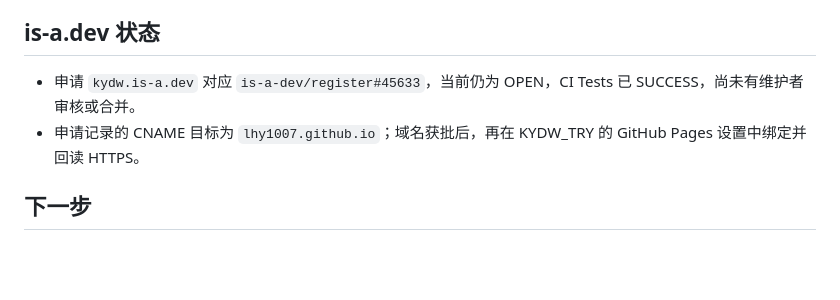
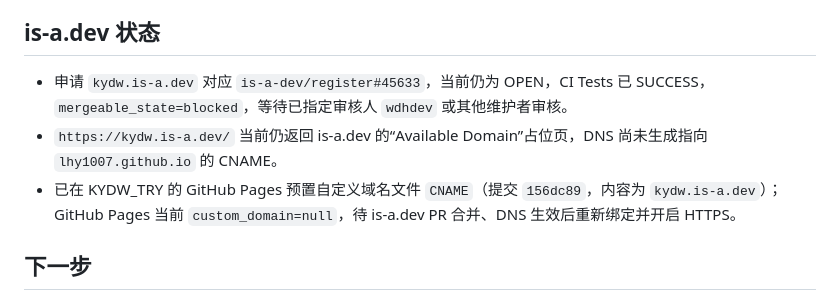
Before and after one commit to LHY1007/KYDW_TRY, a Markdown page: _codex_state/current_task_state.md, the part around the change. Drawn GitHub-style; blank space fills up the shorter version.

Commit message:
记录 is-a.dev 域名审核状态

```diff
--- a/_codex_state/current_task_state.md
+++ b/_codex_state/current_task_state.md
@@ -82,8 +82,9 @@
 
 ## is-a.dev 状态
 
-- 申请 `kydw.is-a.dev` 对应 `is-a-dev/register#45633`，当前仍为 OPEN，CI Tests 已 SUCCESS，尚未有维护者审核或合并。
-- 申请记录的 CNAME 目标为 `lhy1007.github.io`；域名获批后，再在 KYDW_TRY 的 GitHub Pages 设置中绑定并回读 HTTPS。
+- 申请 `kydw.is-a.dev` 对应 `is-a-dev/register#45633`，当前仍为 OPEN，CI Tests 已 SUCCESS，`mergeable_state=blocked`，等待已指定审核人 `wdhdev` 或其他维护者审核。
+- `https://kydw.is-a.dev/` 当前仍返回 is-a.dev 的“Available Domain”占位页，DNS 尚未生成指向 `lhy1007.github.io` 的 CNAME。
+- 已在 KYDW_TRY 的 GitHub Pages 预置自定义域名文件 `CNAME`（提交 `156dc89`，内容为 `kydw.is-a.dev`）；GitHub Pages 当前 `custom_domain=null`，待 is-a.dev PR 合并、DNS 生效后重新绑定并开启 HTTPS。
 
 ## 下一步
 
```
